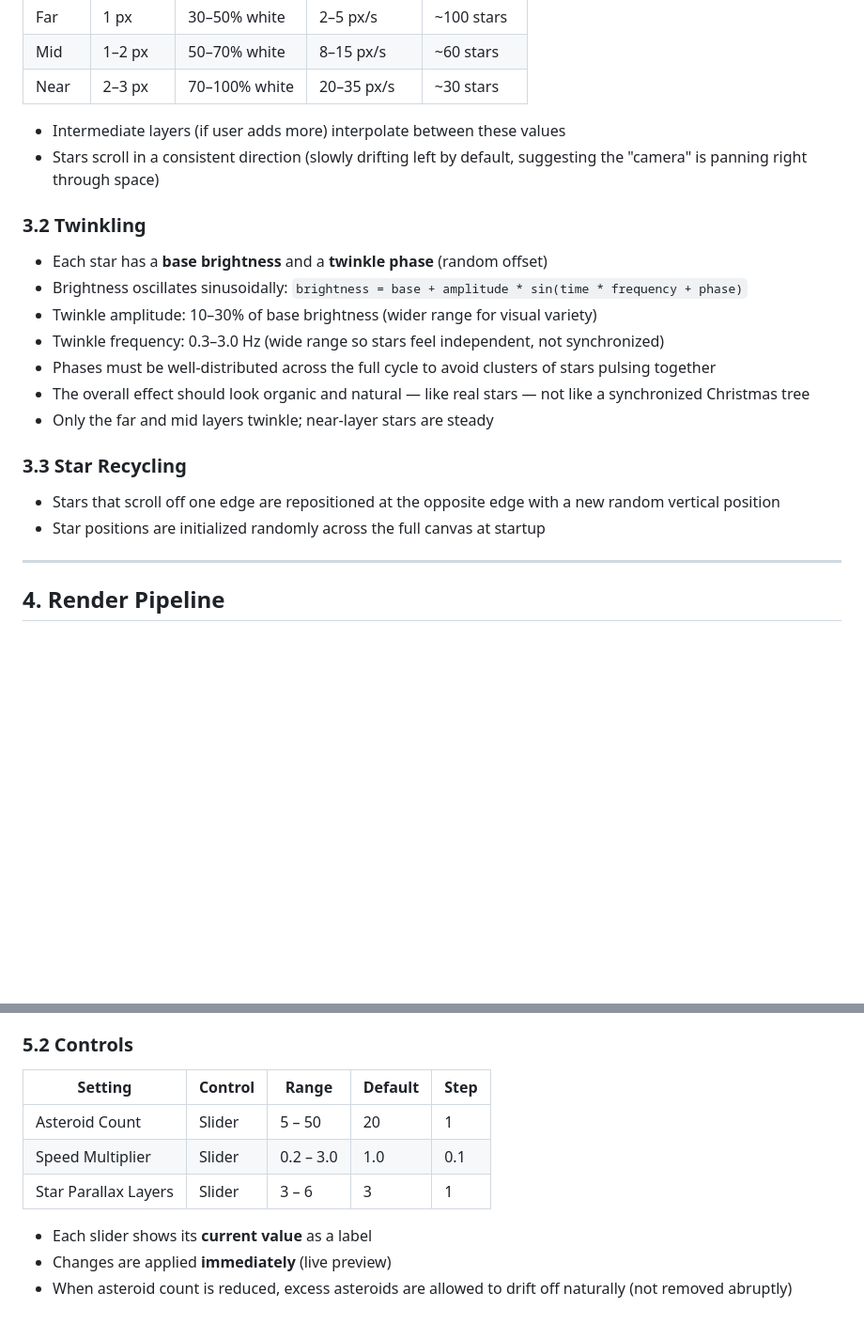
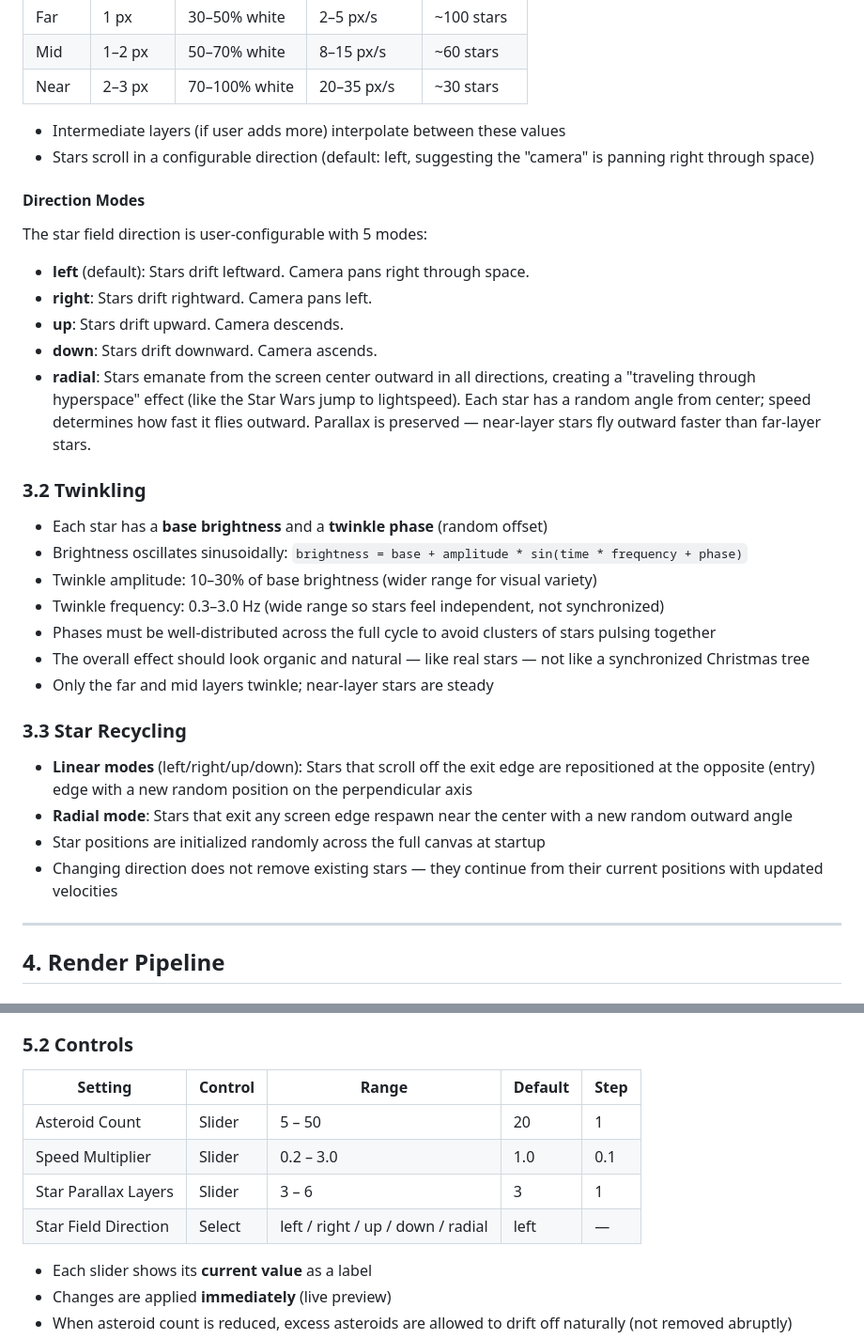
Before and after one commit to k0der/SpaceInvaders, a Markdown page: SPEC.md, 2 parts joined by grey strips. Shown at 94% size. Rendered like a GitHub page; blank space fills up the shorter version.

Commit message:
Add Increment 15: Star Field Direction setting to SPEC.md and TODO.md
New setting with 5 direction modes (left, right, up, down, radial).
Radial creates a hyperspace/Star Wars traveling-through-space effect.
Bumps HiDPI to Increment 16.

Co-Authored-By: Claude Opus 4.6 <noreply@anthropic.com>

```diff
--- a/SPEC.md
+++ b/SPEC.md
@@ -144,8 +144,22 @@ To compensate, the spawner acts as a feedback-controlled energy pump:
 | Near  | 2–3 px    | 70–100% white| 20–35 px/s       | ~30 stars    |
 
 - Intermediate layers (if user adds more) interpolate between these values
-- Stars scroll in a consistent direction (slowly drifting left by default,
-  suggesting the "camera" is panning right through space)
+- Stars scroll in a configurable direction (default: left, suggesting the
+  "camera" is panning right through space)
+
+#### Direction Modes
+
+The star field direction is user-configurable with 5 modes:
+
+- **left** (default): Stars drift leftward. Camera pans right through space.
+- **right**: Stars drift rightward. Camera pans left.
+- **up**: Stars drift upward. Camera descends.
+- **down**: Stars drift downward. Camera ascends.
+- **radial**: Stars emanate from the screen center outward in all directions,
+  creating a "traveling through hyperspace" effect (like the Star Wars jump to
+  lightspeed). Each star has a random angle from center; speed determines how
+  fast it flies outward. Parallax is preserved — near-layer stars fly outward
+  faster than far-layer stars.
 
 ### 3.2 Twinkling
 
@@ -159,9 +173,14 @@ To compensate, the spawner acts as a feedback-controlled energy pump:
 
 ### 3.3 Star Recycling
 
-- Stars that scroll off one edge are repositioned at the opposite edge with
-  a new random vertical position
+- **Linear modes** (left/right/up/down): Stars that scroll off the exit edge
+  are repositioned at the opposite (entry) edge with a new random position on
+  the perpendicular axis
+- **Radial mode**: Stars that exit any screen edge respawn near the center
+  with a new random outward angle
 - Star positions are initialized randomly across the full canvas at startup
+- Changing direction does not remove existing stars — they continue from their
+  current positions with updated velocities
 
 ---
 
@@ -206,11 +225,12 @@ To compensate, the spawner acts as a feedback-controlled energy pump:
 
 ### 5.2 Controls
 
-| Setting              | Control  | Range     | Default | Step |
-|----------------------|----------|-----------|---------|------|
-| Asteroid Count       | Slider   | 5 – 50   | 20      | 1    |
-| Speed Multiplier     | Slider   | 0.2 – 3.0| 1.0     | 0.1  |
-| Star Parallax Layers | Slider   | 3 – 6    | 3       | 1    |
+| Setting              | Control  | Range                          | Default | Step |
+|----------------------|----------|--------------------------------|---------|------|
+| Asteroid Count       | Slider   | 5 – 50                        | 20      | 1    |
+| Speed Multiplier     | Slider   | 0.2 – 3.0                     | 1.0     | 0.1  |
+| Star Parallax Layers | Slider   | 3 – 6                         | 3       | 1    |
+| Star Field Direction | Select   | left / right / up / down / radial | left    | —    |
 
 - Each slider shows its **current value** as a label
 - Changes are applied **immediately** (live preview)
```
Also changed, not shown: TODO.md (+22 -1 lines).
